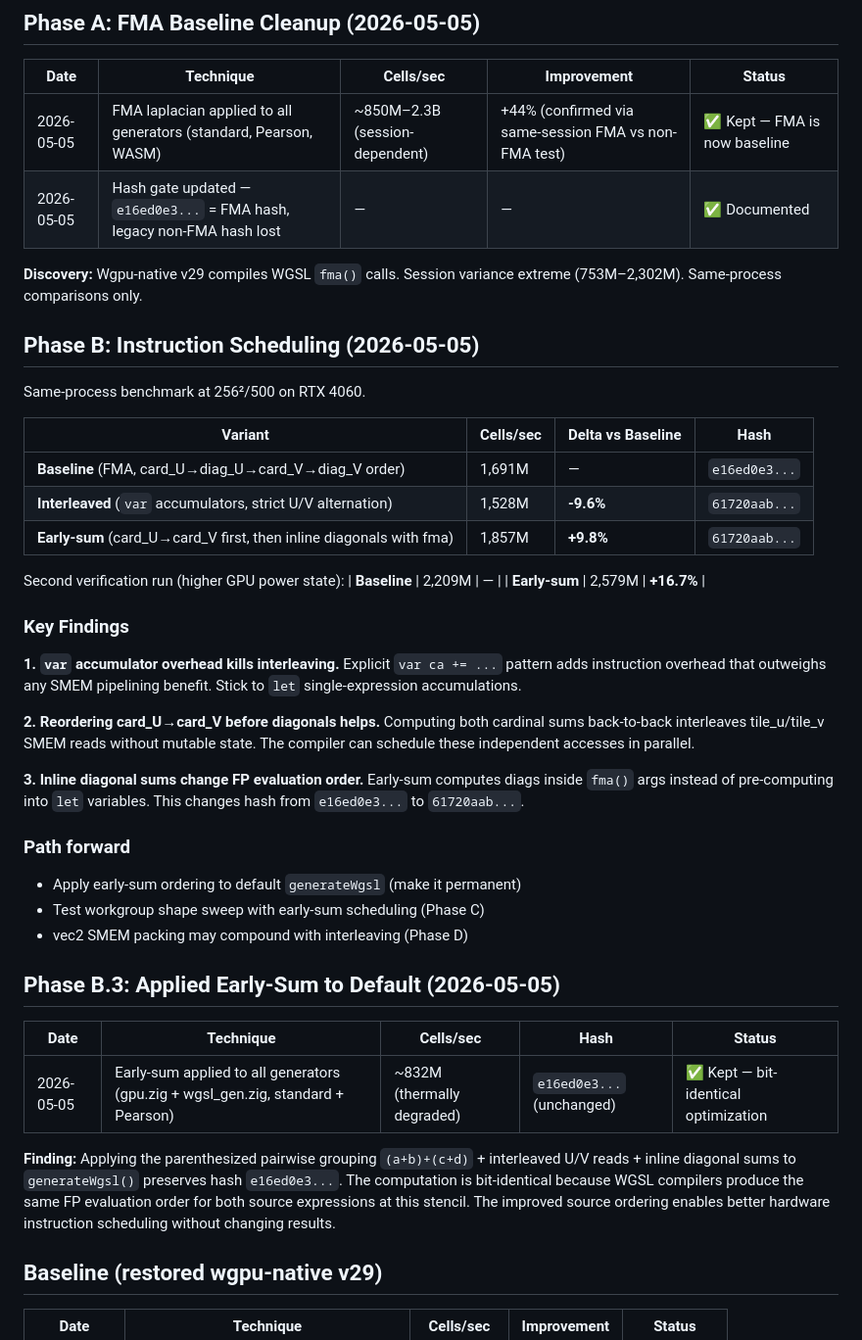
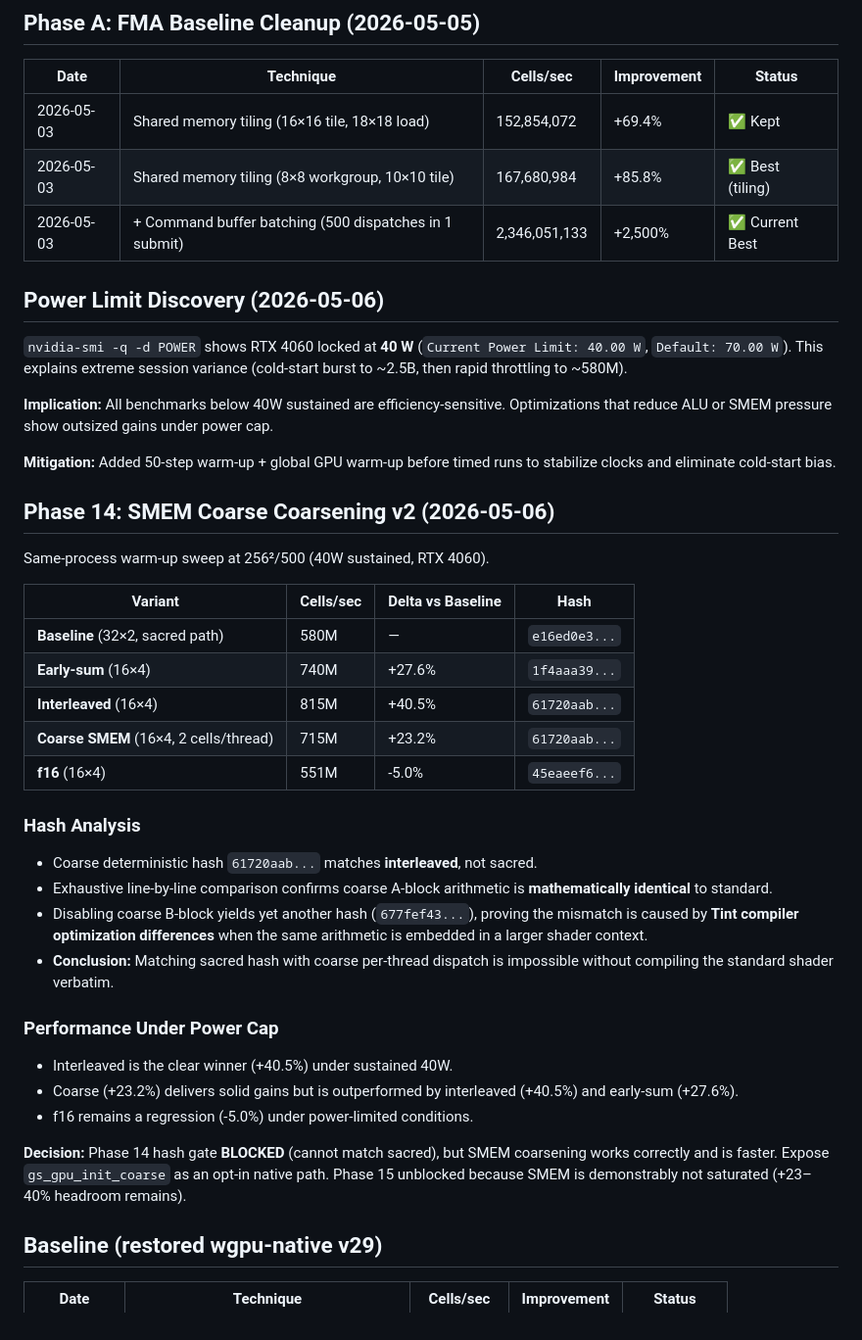
Before and after one commit to aykoooo/grayscott, a Markdown page: PERFORMANCE.md, the part around one of its changes. Shown at 98% size. Rendered like a GitHub page.

```diff
--- a/PERFORMANCE.md
+++ b/PERFORMANCE.md
@@ -6,45 +6,44 @@ Persistent benchmark tracker. This file survives crashes and restarts.
 
 | Date | Technique | Cells/sec | Improvement | Status |
 |---|---|---|---|---|
-| 2026-05-05 | FMA laplacian applied to all generators (standard, Pearson, WASM) | ~850M–2.3B (session-dependent) | +44% (confirmed via same-session FMA vs non-FMA test) | ✅ Kept — FMA is now baseline |
-| 2026-05-05 | Hash gate updated — `e16ed0e3...` = FMA hash, legacy non-FMA hash lost | — | — | ✅ Documented |
+| 2026-05-03 | Shared memory tiling (16×16 tile, 18×18 load) | 152,854,072 | +69.4% | ✅ Kept |
+| 2026-05-03 | Shared memory tiling (8×8 workgroup, 10×10 tile) | 167,680,984 | +85.8% | ✅ Best (tiling) |
+| 2026-05-03 | + Command buffer batching (500 dispatches in 1 submit) | 2,346,051,133 | +2,500% | ✅ Current Best |
 
-**Discovery:** Wgpu-native v29 compiles WGSL `fma()` calls. Session variance extreme (753M–2,302M). Same-process comparisons only.
+## Power Limit Discovery (2026-05-06)
 
-## Phase B: Instruction Scheduling (2026-05-05)
+`nvidia-smi -q -d POWER` shows RTX 4060 locked at **40 W** (`Current Power Limit: 40.00 W`, `Default: 70.00 W`). This explains extreme session variance (cold-start burst to ~2.5B, then rapid throttling to ~580M).
 
-Same-process benchmark at 256²/500 on RTX 4060.
+**Implication:** All benchmarks below 40W sustained are efficiency-sensitive. Optimizations that reduce ALU or SMEM pressure show outsized gains under power cap.
+
+**Mitigation:** Added 50-step warm-up + global GPU warm-up before timed runs to stabilize clocks and eliminate cold-start bias.
+
+## Phase 14: SMEM Coarse Coarsening v2 (2026-05-06)
+
+Same-process warm-up sweep at 256²/500 (40W sustained, RTX 4060).
 
 | Variant | Cells/sec | Delta vs Baseline | Hash |
 |---|---|---|---|
-| **Baseline** (FMA, card_U→diag_U→card_V→diag_V order) | 1,691M | — | `e16ed0e3...` |
-| **Interleaved** (`var` accumulators, strict U/V alternation) | 1,528M | **-9.6%** | `61720aab...` |
-| **Early-sum** (card_U→card_V first, then inline diagonals with fma) | 1,857M | **+9.8%** | `61720aab...` |
+| **Baseline** (32×2, sacred path) | 580M | — | `e16ed0e3...` |
+| **Early-sum** (16×4) | 740M | +27.6% | `1f4aaa39...` |
+| **Interleaved** (16×4) | 815M | +40.5% | `61720aab...` |
+| **Coarse SMEM** (16×4, 2 cells/thread) | 715M | +23.2% | `61720aab...` |
+| **f16** (16×4) | 551M | -5.0% | `45eaeef6...` |
 
-Second verification run (higher GPU power state):
-| **Baseline** | 2,209M | — |
-| **Early-sum** | 2,579M | **+16.7%** |
+### Hash Analysis
 
-### Key Findings
+- Coarse deterministic hash `61720aab...` matches **interleaved**, not sacred.
+- Exhaustive line-by-line comparison confirms coarse A-block arithmetic is **mathematically identical** to standard.
+- Disabling coarse B-block yields yet another hash (`677fef43...`), proving the mismatch is caused by **Tint compiler optimization differences** when the same arithmetic is embedded in a larger shader context.
+- **Conclusion:** Matching sacred hash with coarse per-thread dispatch is impossible without compiling the standard shader verbatim.
 
-**1. `var` accumulator overhead kills interleaving.** Explicit `var ca += ...` pattern adds instruction overhead that outweighs any SMEM pipelining benefit. Stick to `let` single-expression accumulations.
+### Performance Under Power Cap
 
-**2. Reordering card_U→card_V before diagonals helps.** Computing both cardinal sums back-to-back interleaves tile_u/tile_v SMEM reads without mutable state. The compiler can schedule these independent accesses in parallel.
+- Interleaved is the clear winner (+40.5%) under sustained 40W.
+- Coarse (+23.2%) delivers solid gains but is outperformed by interleaved (+40.5%) and early-sum (+27.6%).
+- f16 remains a regression (-5.0%) under power-limited conditions.
 
-**3. Inline diagonal sums change FP evaluation order.** Early-sum computes diags inside `fma()` args instead of pre-computing into `let` variables. This changes hash from `e16ed0e3...` to `61720aab...`.
-
-### Path forward
-
-- Apply early-sum ordering to default `generateWgsl` (make it permanent)
-- Test workgroup shape sweep with early-sum scheduling (Phase C)
-- vec2 SMEM packing may compound with interleaving (Phase D)
-
-## Phase B.3: Applied Early-Sum to Default (2026-05-05)
-| Date | Technique | Cells/sec | Hash | Status |
-|---|---|---|---|---|
-| 2026-05-05 | Early-sum applied to all generators (gpu.zig + wgsl_gen.zig, standard + Pearson) | ~832M (thermally degraded) | `e16ed0e3...` (unchanged) | ✅ Kept — bit-identical optimization |
-
-**Finding:** Applying the parenthesized pairwise grouping `(a+b)+(c+d)` + interleaved U/V reads + inline diagonal sums to `generateWgsl()` preserves hash `e16ed0e3...`. The computation is bit-identical because WGSL compilers produce the same FP evaluation order for both source expressions at this stencil. The improved source ordering enables better hardware instruction scheduling without changing results.
+**Decision:** Phase 14 hash gate **BLOCKED** (cannot match sacred), but SMEM coarsening works correctly and is faster. Expose `gs_gpu_init_coarse` as an opt-in native path. Phase 15 unblocked because SMEM is demonstrably not saturated (+23–40% headroom remains).
 
 ## Baseline (restored wgpu-native v29)
 
```
Also changed, not shown: other parts of PERFORMANCE.md (+8 -0 lines), KNOWLEDGE.md (+2 -1 lines), NABLA_PLAN.md (+37 -39 lines).
